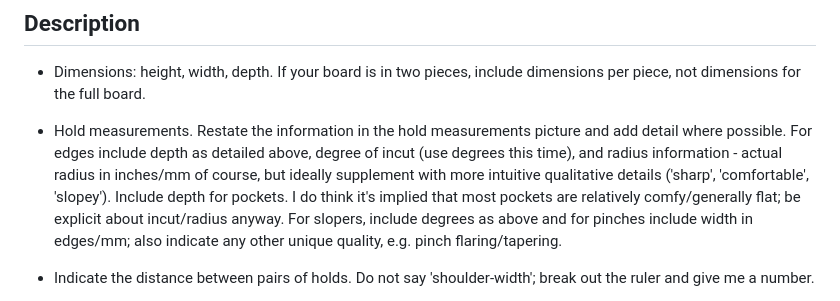
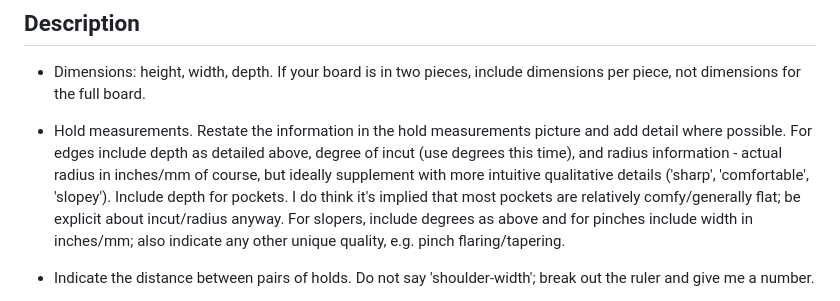
Before and after one commit to dom-o/mostbiggestegg.com, a Markdown page: src/hangboard-prod-page.md, the part around the change. Rendered like a GitHub page.

Commit message:
fix typo.

```diff
--- a/src/hangboard-prod-page.md
+++ b/src/hangboard-prod-page.md
@@ -17,7 +17,7 @@ After you have these things, individualize all you like. Include your action sho
 ## Description
 - Dimensions: height, width, depth. If your board is in two pieces, include dimensions per piece, not dimensions for the full board.
 
-- Hold measurements. Restate the information in the hold measurements picture and add detail where possible. For edges include depth as detailed above, degree of incut (use degrees this time), and radius information - actual radius in inches/mm of course, but ideally supplement with more intuitive qualitative details ('sharp', 'comfortable', 'slopey'). Include depth for pockets. I do think it's implied that most pockets are relatively comfy/generally flat; be explicit about incut/radius anyway. For slopers, include degrees as above and for pinches include width in edges/mm; also indicate any other unique quality, e.g. pinch flaring/tapering.
+- Hold measurements. Restate the information in the hold measurements picture and add detail where possible. For edges include depth as detailed above, degree of incut (use degrees this time), and radius information - actual radius in inches/mm of course, but ideally supplement with more intuitive qualitative details ('sharp', 'comfortable', 'slopey'). Include depth for pockets. I do think it's implied that most pockets are relatively comfy/generally flat; be explicit about incut/radius anyway. For slopers, include degrees as above and for pinches include width in inches/mm; also indicate any other unique quality, e.g. pinch flaring/tapering.
 
 - Indicate the distance between pairs of holds. Do not say 'shoulder-width'; break out the ruler and give me a number.
 
```
